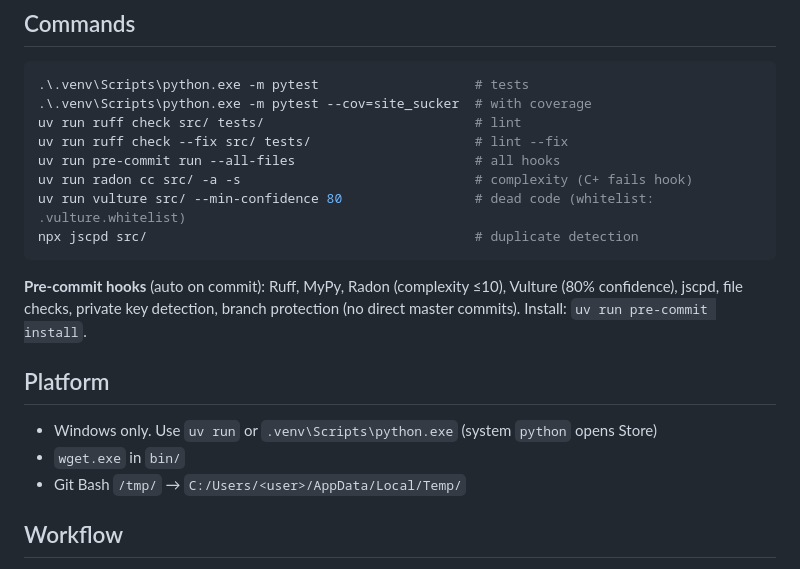
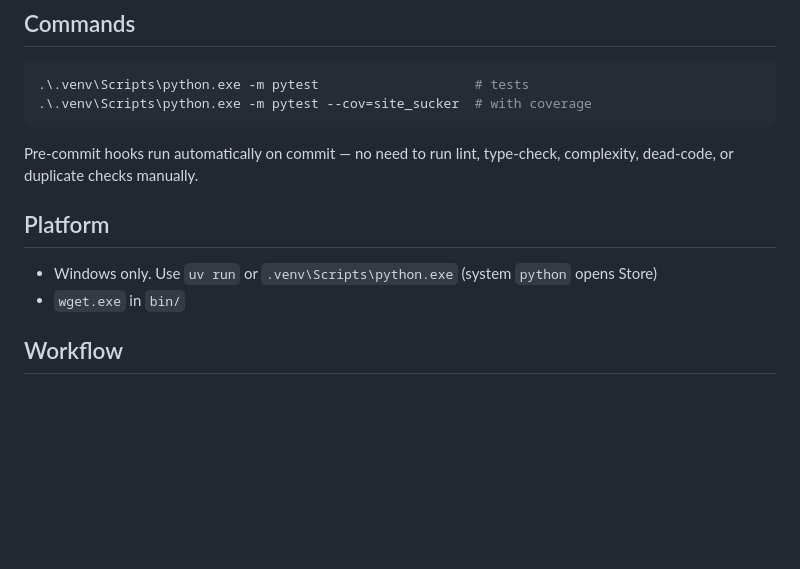
Before and after one commit to vadash/site_sucker, a Markdown page: AGENTS.md, the part around the change. GitHub-like rendering; blank space fills up the shorter version.

Commit message:
Trim AGENTS.md

````diff
--- a/AGENTS.md
+++ b/AGENTS.md
@@ -42,21 +42,14 @@ Entry: `mirror.py::invoke_site_mirror()`. `CrawlerBase` → `WgetCrawler` (defau
 ```bash
 .\.venv\Scripts\python.exe -m pytest                    # tests
 .\.venv\Scripts\python.exe -m pytest --cov=site_sucker  # with coverage
-uv run ruff check src/ tests/                           # lint
-uv run ruff check --fix src/ tests/                     # lint --fix
-uv run pre-commit run --all-files                       # all hooks
-uv run radon cc src/ -a -s                              # complexity (C+ fails hook)
-uv run vulture src/ --min-confidence 80                 # dead code (whitelist: .vulture.whitelist)
-npx jscpd src/                                          # duplicate detection
 ```
 
-**Pre-commit hooks** (auto on commit): Ruff, MyPy, Radon (complexity ≤10), Vulture (80% confidence), jscpd, file checks, private key detection, branch protection (no direct master commits). Install: `uv run pre-commit install`.
+Pre-commit hooks run automatically on commit — no need to run lint, type-check, complexity, dead-code, or duplicate checks manually.
 
 ## Platform
 
 - Windows only. Use `uv run` or `.venv\Scripts\python.exe` (system `python` opens Store)
 - `wget.exe` in `bin/`
-- Git Bash `/tmp/` → `C:/Users/<user>/AppData/Local/Temp/`
 
 ## Workflow
 
````
Also changed, not shown: docs/2026-05-03-dry-refactor-complexity-reduction-and-unified-progress-tracking.md (deleted, +0 -112 lines).
